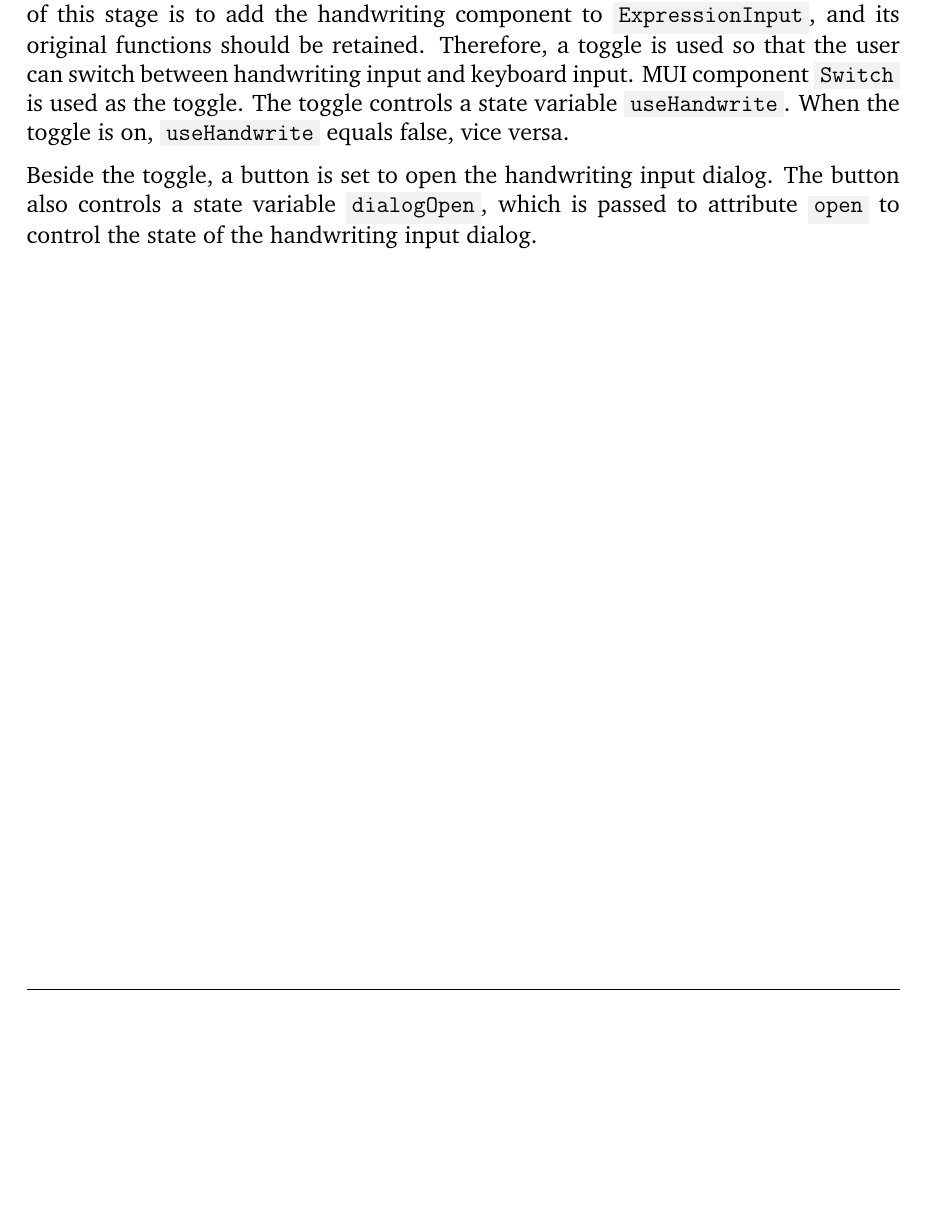
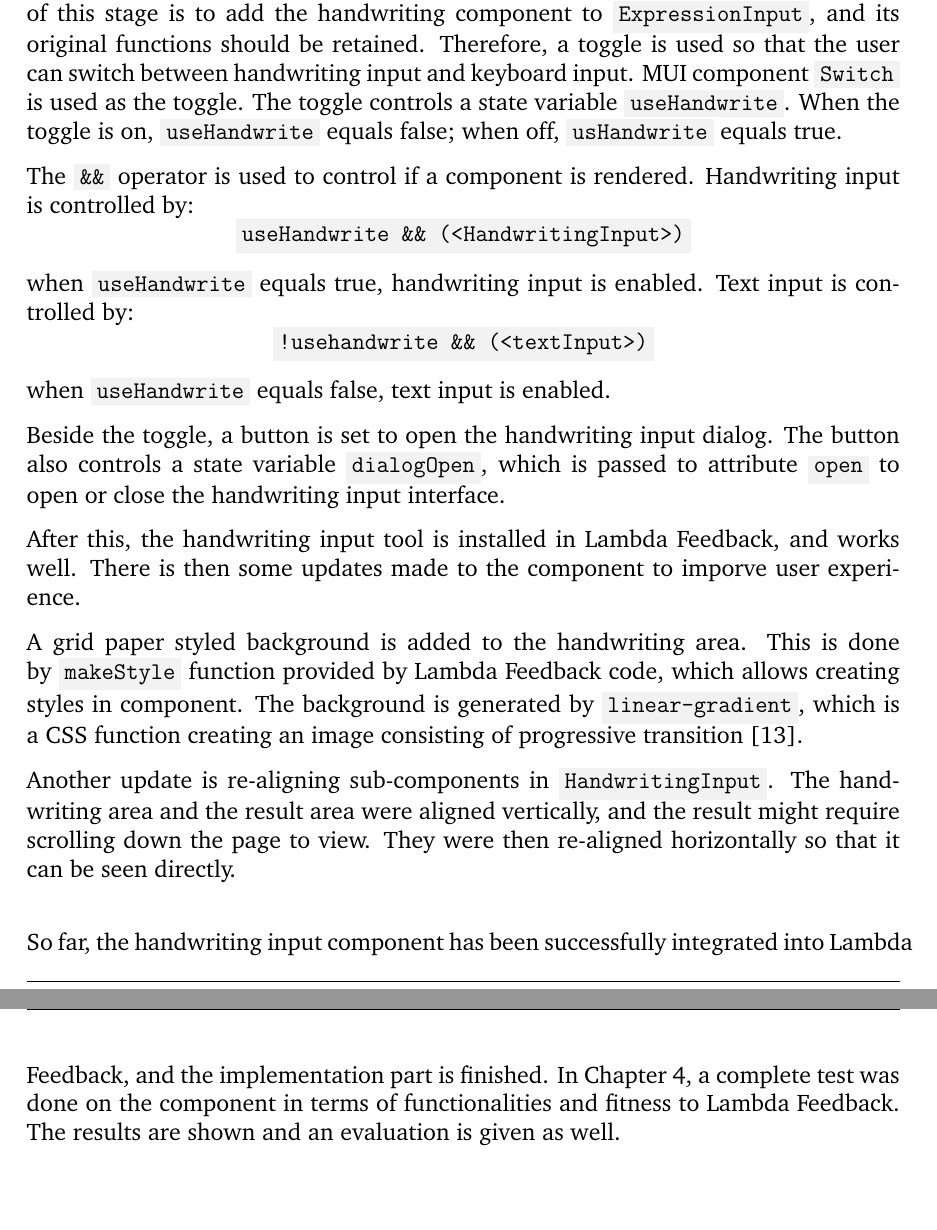
Before and after one commit to Jia-wei-Zhou/eqncanvas-report, a LaTeX thesis (main.tex): part of page 35 of 39 before the commit and two parts of pages 35 and 36 of 41 after it, the two joined at a grey line, cut so that both start at the same text, the shorter picture padded with empty space. Compiled offline with pdfLaTeX.

Commit message:
implementation completed

```diff
--- a/main.tex
+++ b/main.tex
@@ -850,8 +850,40 @@ established. To use handwriting input, there should be an approach to open it.
 The purpose of this stage is to add the handwriting component to
 \code{ExpressionInput}, and its original functions should be retained.
 Therefore, a toggle is used so that the user can switch between handwriting
-input and keyboard input. MUI component \code{Switch} is used as the toggle. The toggle controls a state variable \code{useHandwrite}. When the toggle is on, \code{useHandwrite} equals false, vice versa.
+input and keyboard input. MUI component \code{Switch} is used as the toggle. The toggle controls a state variable \code{useHandwrite}. When the toggle is on, \code{useHandwrite} equals false; when off, \code{usHandwrite} equals true.
+
+The \code{\&\&} operator is used to control if a component is rendered. Handwriting input is controlled by:
+
+\centerline{\code{useHandwrite \&\& (<HandwritingInput>)}}
+
+when \code{useHandwrite} equals true, handwriting input is enabled. Text input is controlled by:
+
+\centerline{\code{!usehandwrite \&\& (<textInput>)}}
+
+when \code{useHandwrite} equals false, text input is enabled.
 
 Beside the toggle, a button is set to open the handwriting input dialog. The
 button also controls a state variable \code{dialogOpen}, which is passed to
-attribute \code{open} to control the state of the handwriting input dialog.
+attribute \code{open} to open or close the handwriting input interface.
+
+After this, the handwriting input tool is installed in Lambda Feedback, and
+works well. There is then some updates made to the component to imporve user
+experience.
+
+A grid paper styled background is added to the handwriting area. This is done by
+\code{makeStyle} function provided by Lambda Feedback code, which allows
+creating styles in component. The background is generated by
+\code{linear-gradient}, which is a CSS function creating an image consisting of
+progressive transition \cite{web:gradientfunction}.
+
+Another update is re-aligning sub-components in \code{HandwritingInput}. The
+handwriting area and the result area were aligned vertically, and the result
+might require scrolling down the page to view. They were then re-aligned
+horizontally so that it can be seen directly.
+\\
+
+So far, the handwriting input component has been successfully integrated into
+Lambda Feedback, and the implementation part is finished. In Chapter
+\ref{Results}, a complete test was done on the component in terms of
+functionalities and fitness to Lambda Feedback. The results are shown and an
+evaluation is given as well.
```
Also changed, not shown: mybibs.bib (+6 -0 lines), figures/component-appearence.png (added), main.pdf, main.tex (11 more changed lines).
